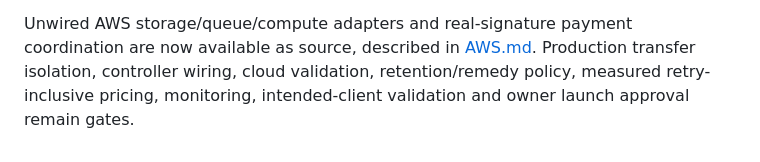
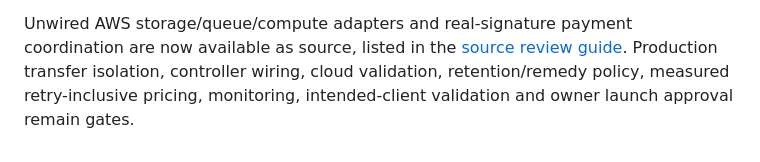
Before and after one commit to bot-utils/utils.bot, a Markdown page: prototypes/csv/FLOW.md, the part around the change. Drawn GitHub-style.

```diff
--- a/prototypes/csv/FLOW.md
+++ b/prototypes/csv/FLOW.md
@@ -177,7 +177,7 @@ is a local agent-like client proof, not evidence that a particular restricted
 customer environment can upload, persist secrets, pay and resume.
 
 Unwired AWS storage/queue/compute adapters and real-signature payment coordination
-are now available as source, described in [AWS.md](AWS.md). Production transfer
+are now available as source, listed in the [source review guide](../../SOURCE.md#unreleased-csv-source). Production transfer
 isolation, controller wiring, cloud validation, retention/remedy policy, measured
 retry-inclusive pricing, monitoring, intended-client validation and owner launch
 approval remain gates.
```
Also changed, not shown: SOURCE.md (+16 -0 lines), prototypes/csv/AWS.md (deleted, +0 -202 lines).
